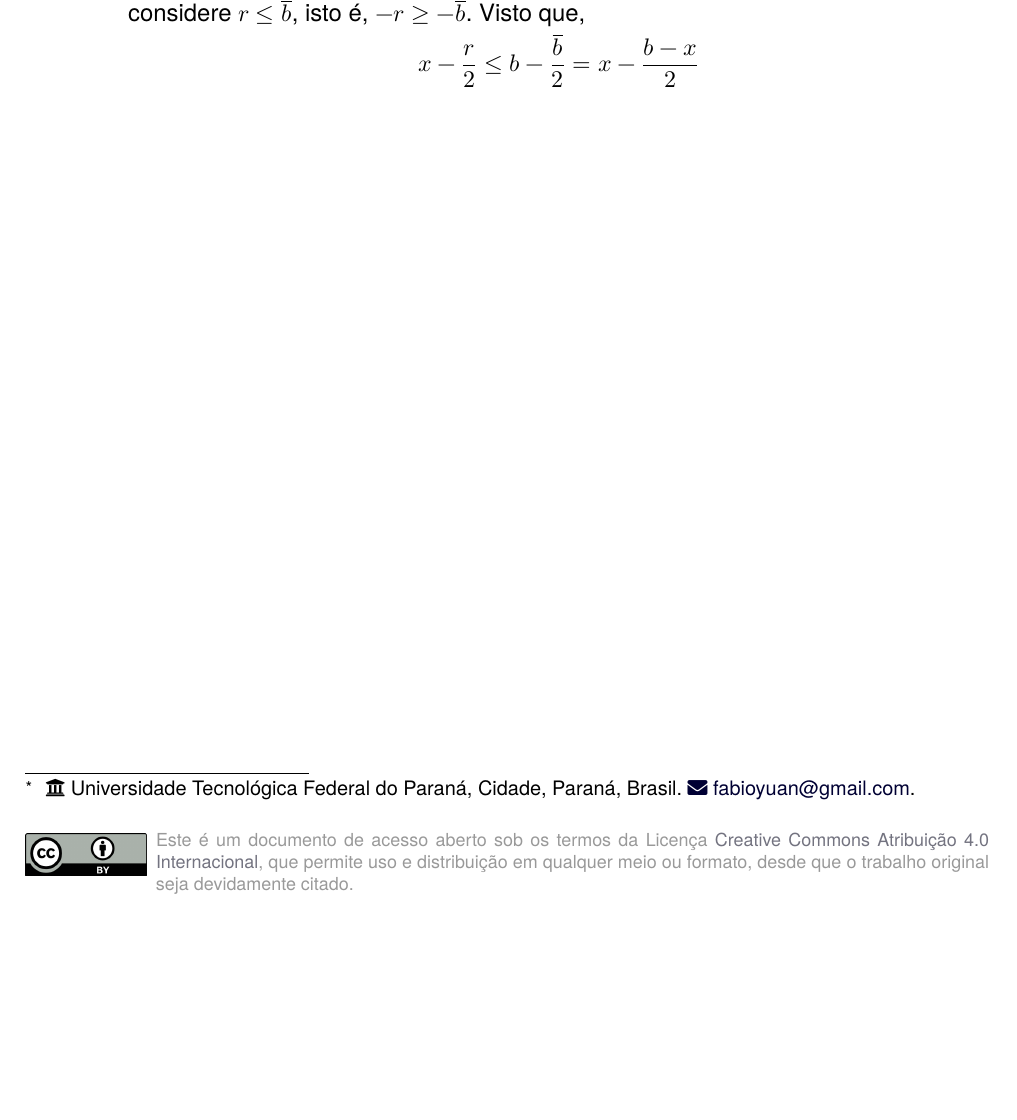
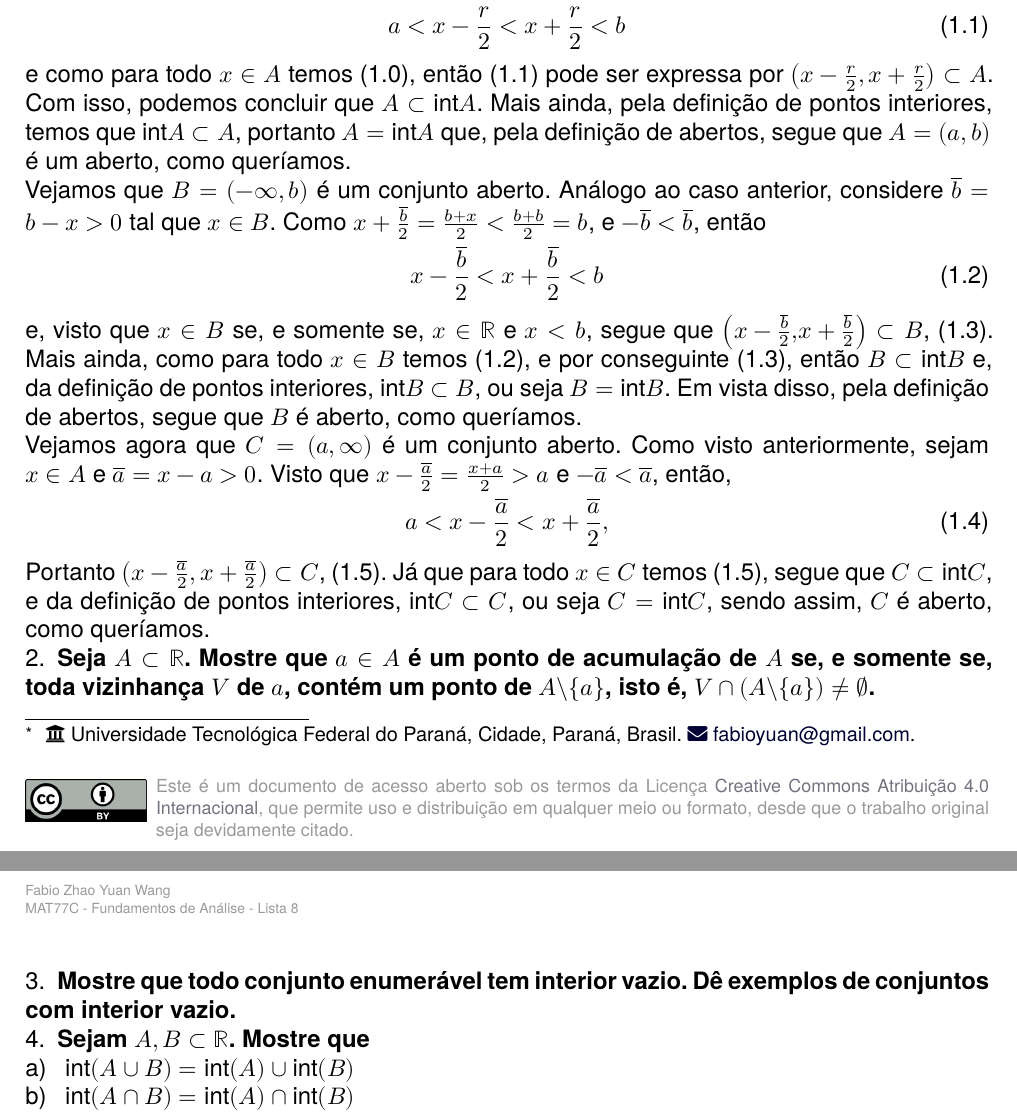
Before and after one commit to Fabito-Fabium/Analise_na_reta, a LaTeX document (Lista 8/utfpr-article.tex, which reads Lista 8/Section/sol.tex, Lista 8/utfpr-article.sty): part of the page before the commit and two parts of pages 1 and 2 of 2 after it, the two joined at a grey line, cut at the place of the change, the shorter picture padded with empty space. Compiled offline with XeLaTeX; a missing font is replaced by an installed copy or a similar font.

Commit message:
layout changes

```diff
--- /dev/null
+++ b/Lista 8/Section/sol.tex
@@ -0,0 +1,31 @@
+%<*ex1>
+\textbf{Dem:} Vejamos que $A = (a, b)$ é um conjunto aberto. Note que para todo $x \in A$, $x \in \bR$ e $a<x<b$, (1.0). Sejam $\overline{a} = x - a$ e $\overline{b} = b - x$. Como $x>a$, segue que $\overline{a} = x-a > 0$, ou seja $\overline{a} > 0$, analogamente temos $\overline{b} > 0$. Com isto, considere $r = \min(\overline{a}, \overline{b})$, vejamos então, que para todo $x \in A$, $\parth{x - \frac{r}{2}, x + \frac{r}{2}} \subset A$. Ora, como $r = \min(\overline{a}, \overline{b})$, segue que $r \leq \overline{a}$ e $r \leq \overline{b}$. Ao considerar $r \leq \overline{a}$, isto é, $-r \geq -\overline{a}$, podemos verificar que,
+
+\begin{ceqnalign*}
+	x - \frac{r}{2} \geq x - \frac{\overline{a}}{2} = x - \frac{x - a}{2} = \frac{x + a}{2},
+\end{ceqnalign*}
+
+e, como $x > a$, segue que $x - \frac{r}{2} \geq \frac{x+a}{2} > \frac{a+a}{2} = a$, isto é, $x - \frac{r}{2} > a$. Agora, considere $r \leq \overline{b}$, ou seja,
+
+\begin{ceqnalign*}
+	x + \frac{r}{2} \leq x + \frac{\overline{b}}{2} = x + \frac{b - x}{2} = \frac{b+x}{2},
+\end{ceqnalign*}
+
+mas como $x<b$, segue que $x+\frac{r}{2} < \frac{b+b}{2} = b$, portanto $x+\frac{r}{2} < b$. Ademais, visto que $\overline{b}>0$ e $\overline{a}>0$, temos que $r = \min(\overline{a}, \overline{b}) > 0$, ou seja, $-r < r$. Isto posto, temos que,
+\begin{ceqnalign}{1.1}
+	a<x-\frac{r}{2} < x + \frac{r}{2} < b
+\end{ceqnalign}
+e como para todo $x \in A$ temos (1.0), então (1.1) pode ser expressa por $\parth{x - \frac{r}{2}, x + \frac{r}{2}} \subset A$. Com isso, podemos concluir que $A \subset \itr{A}$. Mais ainda, pela definição de pontos interiores, temos que $\itr{A} \subset A$, portanto $A = \itr{A}$ que, pela definição de abertos, segue que $A = (a, b)$ é um aberto, como queríamos.\\
+
+Vejamos que $B = (-\infty, b)$ é um conjunto aberto. Análogo ao caso anterior, considere $\overline{b} = b - x > 0$ tal que $x\in B$. Como $x + \frac{\overline{b}}{2} = \frac{b+x}{2} < \frac{b+b}{2} = b$, e $-\overline{b} < \overline{b}$, então
+\begin{ceqnalign}{1.2}
+	x-\frac{\overline{b}}{2} < x + \frac{\overline{b}}{2}<b
+\end{ceqnalign}
+e, visto que $x \in B$ se, e somente se, $x \in \bR$ e $x < b$, segue que $\parth{x-\frac{\overline{b}}{2},x+\frac{\overline{b}}{2}} \subset B$, (1.3). Mais ainda, como para todo $x \in B$ temos (1.2), e por conseguinte (1.3), então $B \subset \itr B$ e, da definição de pontos interiores, $\itr B \subset B$, ou seja $B = \itr B$. Em vista disso, pela definição de abertos, segue que $B$ é aberto, como queríamos.\\
+
+Vejamos agora que $C = (a, \infty)$ é um conjunto aberto. Como visto anteriormente, sejam $x \in A$ e $\overline{a} = x - a > 0$. Visto que $x - \frac{\overline{a}}{2} = \frac{x + a}{2} > a$ e $-\overline{a} < \overline{a}$, então,
+\begin{ceqnalign}{1.4}
+	a < x-\frac{\overline{a}}{2} < x + \frac{\overline{a}}{2},
+\end{ceqnalign}
+Portanto $\parth{x-\frac{\overline{a}}{2}, x + \frac{\overline{a}}{2}} \subset C$, (1.5). Já que para todo $x \in C$ temos (1.5), segue que $C \subset \itr C$, e da definição de pontos interiores, $\itr C \subset C$, ou seja $C = \itr C$, sendo assim, $C$ é aberto, como queríamos. $\square$
+%</ex1>
--- a/Lista 8/utfpr-article.sty
+++ b/Lista 8/utfpr-article.sty
@@ -268,7 +268,7 @@
 \ifbool{@FontArial}{\renewcommand*{\familydefault}{\sfdefault}}{}
 \newcommand*{\VIIptFS}{\fontsize{7}{9}\selectfont}
 \newcommand*{\IXptFS}{\fontsize{9}{11}\selectfont}
-\newcommand*{\XVptFS}{\fontsize{15}{17}\selectfont}
+\newcommand*{\XVptFS}{\fontsize{12}{17}\selectfont}
 \csletcs{old@ttfamily}{ttfamily}
 \renewrobustcmd*{\ttfamily}{\old@ttfamily\hyphenchar\font=`\-\relax}
 \csletcs{Old@TeX}{TeX}
@@ -621,7 +621,7 @@
     O título deve conter até 70 caracteres sem espaço, não deve conter caracteres especiais ou símbolos. %
     Utilize caixa baixa como neste exemplo e letra maiúscula somente quando necessário%
   }{%
-    Lista 8
+    MAT77C - Fundamentos de Análise - Lista 8
   }%
 }{%
   \ifbool{@LayoutA}{%
@@ -758,7 +758,7 @@
   head         = 25mm,%
   headsep      = 5mm,%
   footskip     = 5mm,%
-  marginpar    = 15mm,%
+  marginpar    = 10mm,%
   marginparsep = 2.5mm,%
 }
 \setlength{\parindent}{\ifbool{@LayoutA}{7mm}{12.5mm}}
@@ -1399,9 +1399,6 @@
   \end{tabular}%
   \endgroup%
   \end{Center}%
-  \begin{center}%
-  \vskip10\p@%
-  \end{center}%
 }
 
 %% Inicialização do documento
--- a/Lista 8/utfpr-article.tex
+++ b/Lista 8/utfpr-article.tex
@@ -103,10 +86,12 @@
+	\item \textbf{Seja $A\subset \bR$. Mostre que $a \in A$ é um ponto de acumulação de $A$ se, e somente se, toda vizinhança $V$ de $a$, contém um ponto de $A\backslash \{a\}$, isto é, $V \cap (A \backslash \{a\}) \neq \emptyset$.}
 
-	e, como $x > a$, segue que $x - \frac{r}{2} \geq \frac{x+a}{2} > \frac{a+a}{2} = a$, isto é, $x - \frac{r}{2} > a$. Agora, considere $r \leq \overline{b}$, isto é, $-r \geq -\overline{b}$. Visto que,
-
-	\begin{ceqnalign}
-		x - \frac{r}{2} \leq b - \frac{\overline{b}}{2} =x - \frac{b - x}{2}
-	\end{ceqnalign}
-
+	%%ex 3
+	\item \textbf{Mostre que todo conjunto enumerável tem interior vazio. Dê exemplos de conjuntos com interior vazio.}
+	\item \textbf{Sejam $A, B \subset \bR$. Mostre que}
+	\begin{enumerate}[label=\alph*)]
+		\item $\itr(A \cup B) = \itr(A) \cup \itr (B)$
+		\item $\itr(A \cap B) = \itr(A) \cap \itr (B)$
+	\end{enumerate}
 
 \end{enumerate}
 \end{document}
```
Also changed, not shown: Lista 8/myComm.tex (added, +27 -0 lines), Lista 8/utfpr-article.pdf, Lista 8/utfpr-article.tex (31 more changed lines), 7 other files.
